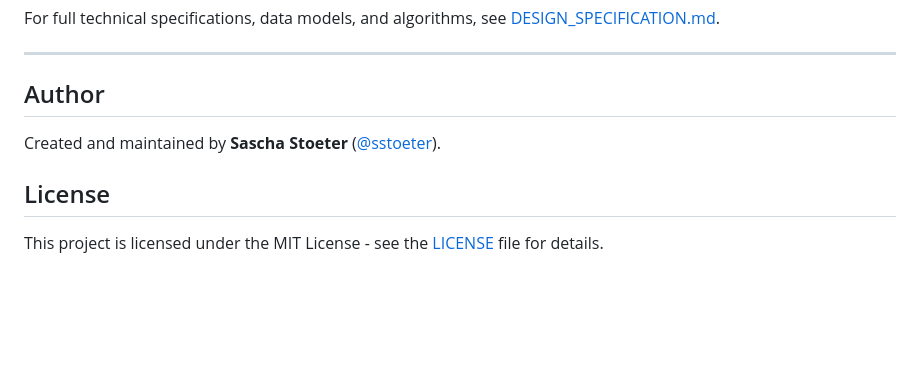
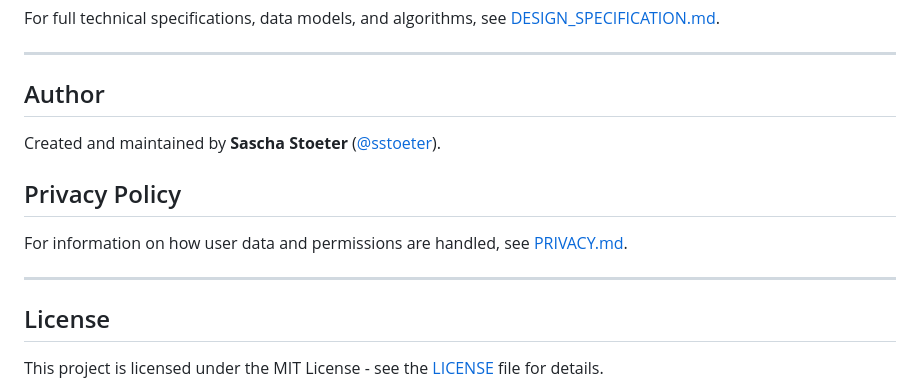
Before and after one commit to sstoeter/sheets-to-ynab, a Markdown page: README.md, the part around the change. Rendered like a GitHub page; blank space fills up the shorter version.

Commit message:
docs: add privacy policy document and link it in the README

```diff
--- a/README.md
+++ b/README.md
@@ -122,6 +122,12 @@ For full technical specifications, data models, and algorithms, see [DESIGN_SPEC
 
 Created and maintained by **Sascha Stoeter** ([@sstoeter](https://github.com/sstoeter)).
 
+## Privacy Policy
+
+For information on how user data and permissions are handled, see [PRIVACY.md](PRIVACY.md).
+
+---
+
 ## License
 
 This project is licensed under the MIT License - see the [LICENSE](LICENSE) file for details.
```
Also changed, not shown: PRIVACY.md (added, +97 -0 lines).
